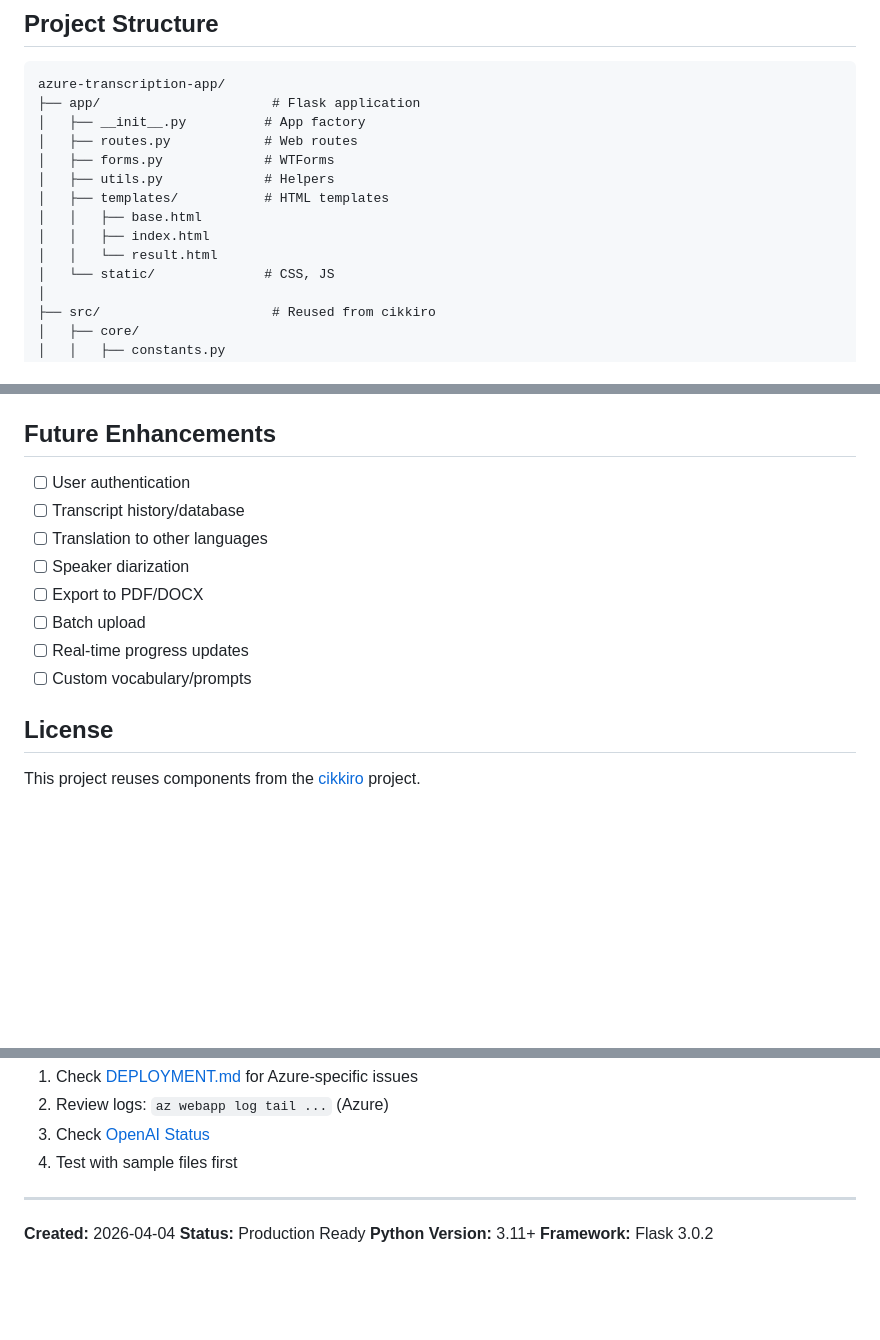
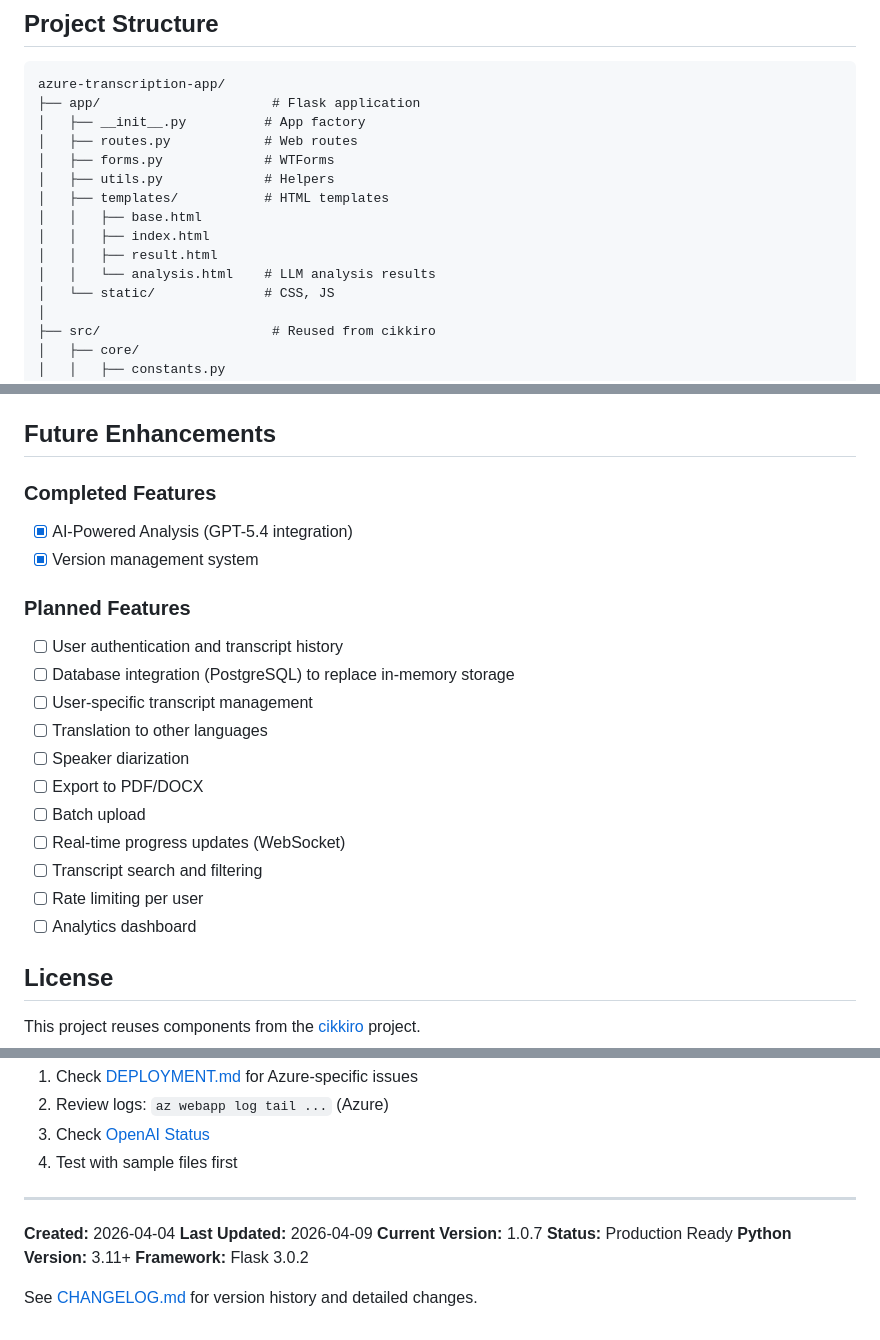
Before and after one commit to mike576/cikkiro, a Markdown page: README.md, 3 parts joined by grey strips. Rendered like a GitHub page; blank space fills up the shorter version.

```diff
--- a/README.md
+++ b/README.md
@@ -110,7 +114,8 @@ azure-transcription-app/
 │   ├── templates/           # HTML templates
 │   │   ├── base.html
 │   │   ├── index.html
-│   │   └── result.html
+│   │   ├── result.html
+│   │   └── analysis.html    # LLM analysis results
 │   └── static/              # CSS, JS
 │
 ├── src/                      # Reused from cikkiro
@@ -321,14 +361,22 @@ Key components to modify:
 
 ## Future Enhancements
 
-- [ ] User authentication
-- [ ] Transcript history/database
+### Completed Features
+- [x] AI-Powered Analysis (GPT-5.4 integration)
+- [x] Version management system
+
+### Planned Features
+- [ ] User authentication and transcript history
+- [ ] Database integration (PostgreSQL) to replace in-memory storage
+- [ ] User-specific transcript management
 - [ ] Translation to other languages
 - [ ] Speaker diarization
 - [ ] Export to PDF/DOCX
 - [ ] Batch upload
-- [ ] Real-time progress updates
-- [ ] Custom vocabulary/prompts
+- [ ] Real-time progress updates (WebSocket)
+- [ ] Transcript search and filtering
+- [ ] Rate limiting per user
+- [ ] Analytics dashboard
 
 ## License
 
@@ -346,6 +394,10 @@ For issues, feature requests, or improvements:
 ---
 
 **Created:** 2026-04-04
+**Last Updated:** 2026-04-09
+**Current Version:** 1.0.7
 **Status:** Production Ready
 **Python Version:** 3.11+
 **Framework:** Flask 3.0.2
+
+See [CHANGELOG.md](./CHANGELOG.md) for version history and detailed changes.
```
Also changed, not shown: other parts of README.md (+39 -0 lines), CHANGELOG.md (added, +222 -0 lines).
